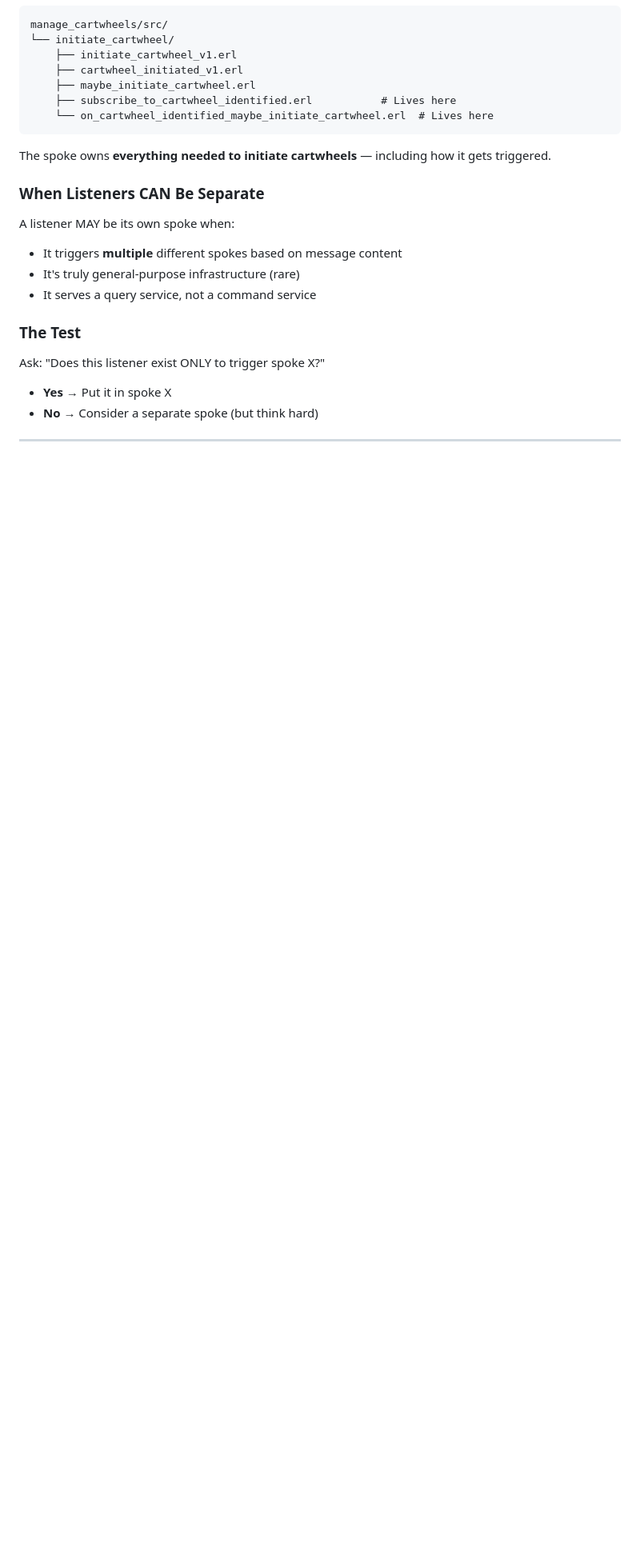
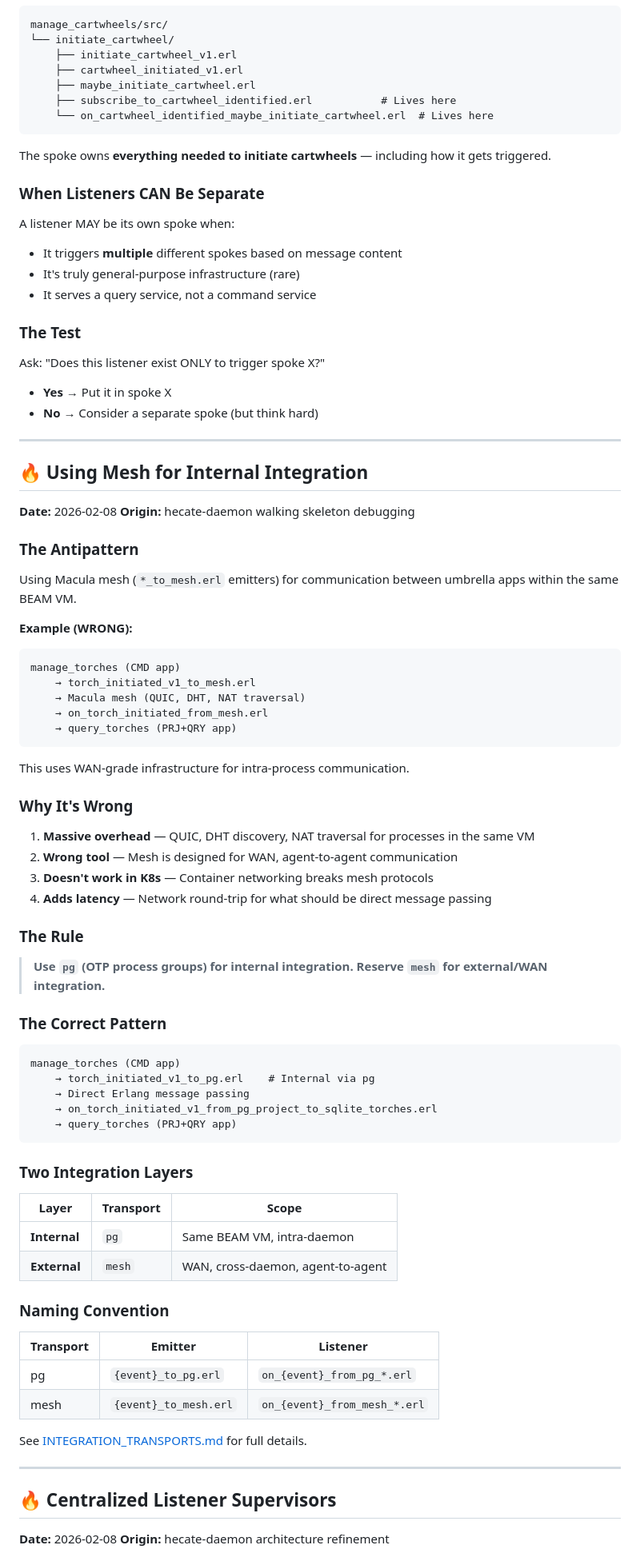
Before and after one commit to hecate-social/hecate-agents, a Markdown page: skills/ANTIPATTERNS.md, the part around one of its changes. Shown at 80% size. GitHub-like rendering; blank space fills up the shorter version.

````diff
--- a/skills/ANTIPATTERNS.md
+++ b/skills/ANTIPATTERNS.md
@@ -354,3 +354,67 @@ Ask: "Does this listener exist ONLY to trigger spoke X?"
 
 ---
 
+## 🔥 Using Mesh for Internal Integration
+
+**Date:** 2026-02-08
+**Origin:** hecate-daemon walking skeleton debugging
+
+### The Antipattern
+
+Using Macula mesh (`*_to_mesh.erl` emitters) for communication between umbrella apps within the same BEAM VM.
+
+**Example (WRONG):**
+```
+manage_torches (CMD app)
+    → torch_initiated_v1_to_mesh.erl
+    → Macula mesh (QUIC, DHT, NAT traversal)
+    → on_torch_initiated_from_mesh.erl
+    → query_torches (PRJ+QRY app)
+```
+
+This uses WAN-grade infrastructure for intra-process communication.
+
+### Why It's Wrong
+
+1. **Massive overhead** — QUIC, DHT discovery, NAT traversal for processes in the same VM
+2. **Wrong tool** — Mesh is designed for WAN, agent-to-agent communication
+3. **Doesn't work in K8s** — Container networking breaks mesh protocols
+4. **Adds latency** — Network round-trip for what should be direct message passing
+
+### The Rule
+
+> **Use `pg` (OTP process groups) for internal integration. Reserve `mesh` for external/WAN integration.**
+
+### The Correct Pattern
+
+```
+manage_torches (CMD app)
+    → torch_initiated_v1_to_pg.erl    # Internal via pg
+    → Direct Erlang message passing
+    → on_torch_initiated_v1_from_pg_project_to_sqlite_torches.erl
+    → query_torches (PRJ+QRY app)
+```
+
+### Two Integration Layers
+
+| Layer | Transport | Scope |
+|-------|-----------|-------|
+| **Internal** | `pg` | Same BEAM VM, intra-daemon |
+| **External** | `mesh` | WAN, cross-daemon, agent-to-agent |
+
+### Naming Convention
+
+| Transport | Emitter | Listener |
+|-----------|---------|----------|
+| pg | `{event}_to_pg.erl` | `on_{event}_from_pg_*.erl` |
+| mesh | `{event}_to_mesh.erl` | `on_{event}_from_mesh_*.erl` |
+
+See [INTEGRATION_TRANSPORTS.md](../philosophy/INTEGRATION_TRANSPORTS.md) for full details.
+
+---
+
+## 🔥 Centralized Listener Supervisors
+
+**Date:** 2026-02-08
+**Origin:** hecate-daemon architecture refinement
+
````
Also changed, not shown: other parts of skills/ANTIPATTERNS.md (+50 -0 lines), philosophy/INTEGRATION_TRANSPORTS.md (added, +290 -0 lines).
